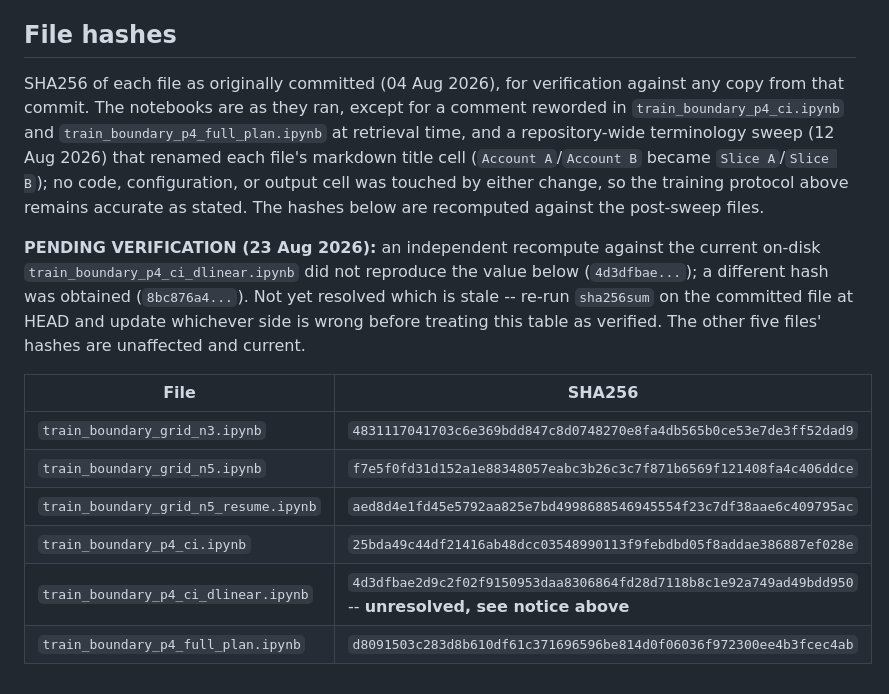
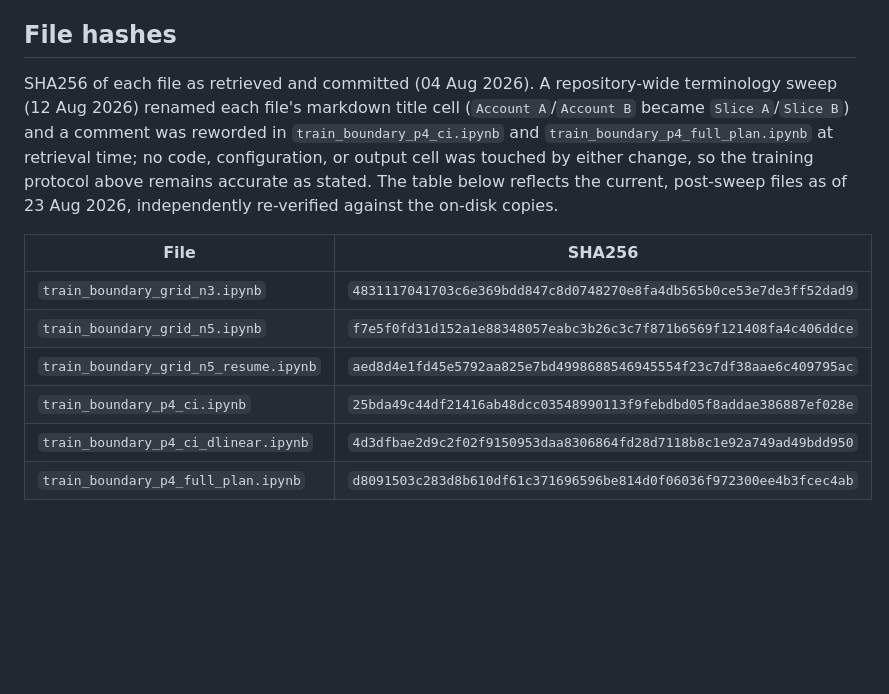
Before and after one commit to AdiMendelowitz/ci-cd-patchtst, a Markdown page: notebooks/original/README.md, the part around the change. GitHub-like rendering; blank space fills up the shorter version.

Commit message:
Resolve SHA256 verification: hash confirmed correct, remove pending notice

```diff
--- a/notebooks/original/README.md
+++ b/notebooks/original/README.md
@@ -46,23 +46,14 @@ retrain their experiments on that platform.
 
 ## File hashes
 
-SHA256 of each file as originally committed (04 Aug 2026), for verification
-against any copy from that commit. The notebooks are as they ran, except
-for a comment reworded in `train_boundary_p4_ci.ipynb` and
-`train_boundary_p4_full_plan.ipynb` at retrieval time, and a repository-wide
-terminology sweep (12 Aug 2026) that renamed each file's markdown title cell
-(`Account A`/`Account B` became `Slice A`/`Slice B`); no code, configuration,
-or output cell was touched by either change, so the training protocol above
-remains accurate as stated. The hashes below are recomputed against the
-post-sweep files.
-
-**PENDING VERIFICATION (23 Aug 2026):** an independent recompute against the
-current on-disk `train_boundary_p4_ci_dlinear.ipynb` did not reproduce the
-value below (`4d3dfbae...`); a different hash was obtained
-(`8bc876a4...`). Not yet resolved which is stale -- re-run `sha256sum` on the
-committed file at HEAD and update whichever side is wrong before treating
-this table as verified. The other five files' hashes are unaffected and
-current.
+SHA256 of each file as retrieved and committed (04 Aug 2026). A repository-wide
+terminology sweep (12 Aug 2026) renamed each file's markdown title cell
+(`Account A`/`Account B` became `Slice A`/`Slice B`) and a comment was
+reworded in `train_boundary_p4_ci.ipynb` and `train_boundary_p4_full_plan.ipynb`
+at retrieval time; no code, configuration, or output cell was touched by
+either change, so the training protocol above remains accurate as stated.
+The table below reflects the current, post-sweep files as of 23 Aug 2026,
+independently re-verified against the on-disk copies.
 
 | File | SHA256 |
 |---|---|
@@ -70,5 +61,5 @@ current.
 | `train_boundary_grid_n5.ipynb` | `f7e5f0fd31d152a1e88348057eabc3b26c3c7f871b6569f121408fa4c406ddce` |
 | `train_boundary_grid_n5_resume.ipynb` | `aed8d4e1fd45e5792aa825e7bd4998688546945554f23c7df38aae6c409795ac` |
 | `train_boundary_p4_ci.ipynb` | `25bda49c44df21416ab48dcc03548990113f9febdbd05f8addae386887ef028e` |
-| `train_boundary_p4_ci_dlinear.ipynb` | `4d3dfbae2d9c2f02f9150953daa8306864fd28d7118b8c1e92a749ad49bdd950` -- **unresolved, see notice above** |
+| `train_boundary_p4_ci_dlinear.ipynb` | `4d3dfbae2d9c2f02f9150953daa8306864fd28d7118b8c1e92a749ad49bdd950` |
 | `train_boundary_p4_full_plan.ipynb` | `d8091503c283d8b610df61c371696596be814d0f06036f972300ee4b3fcec4ab` |
```
